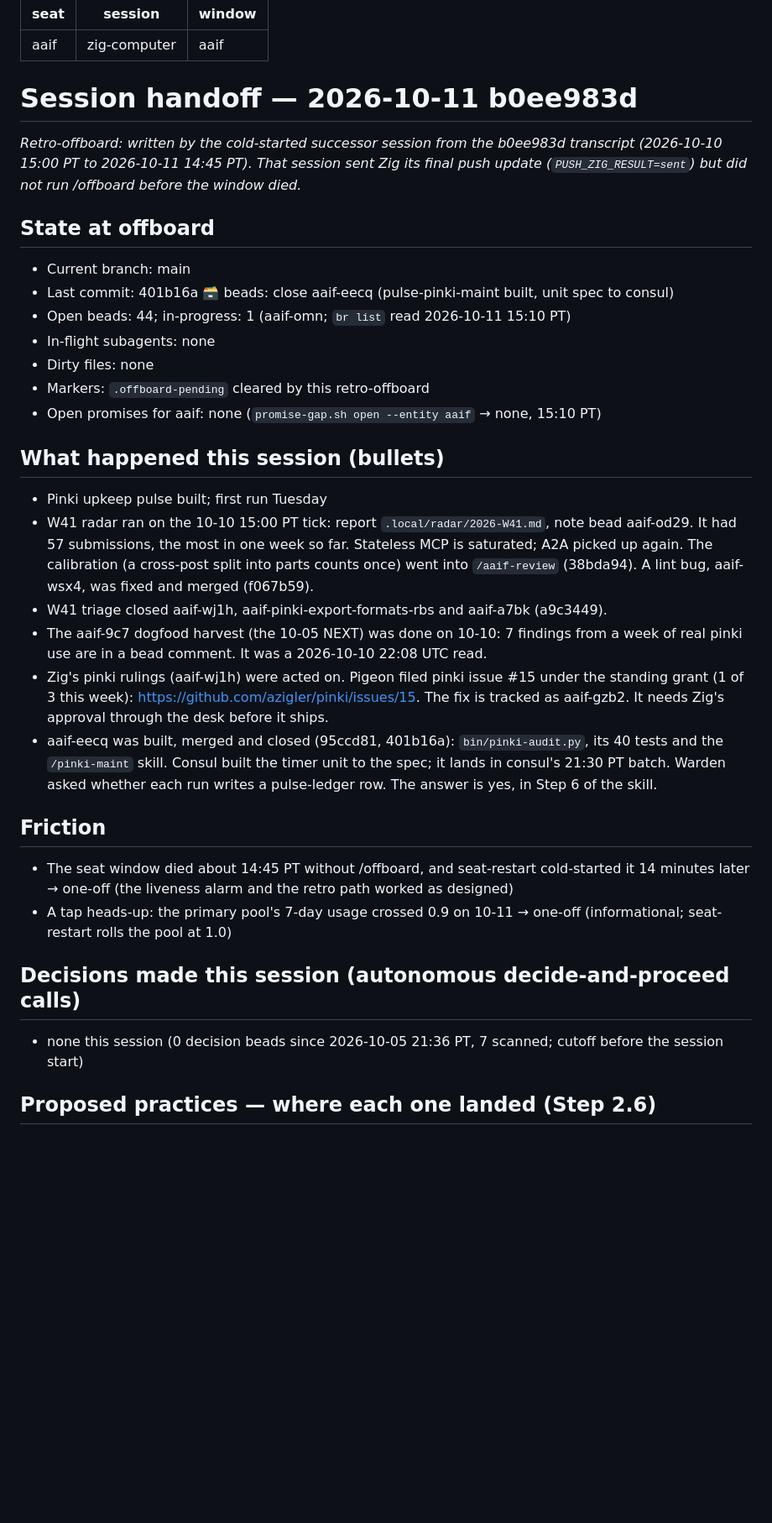
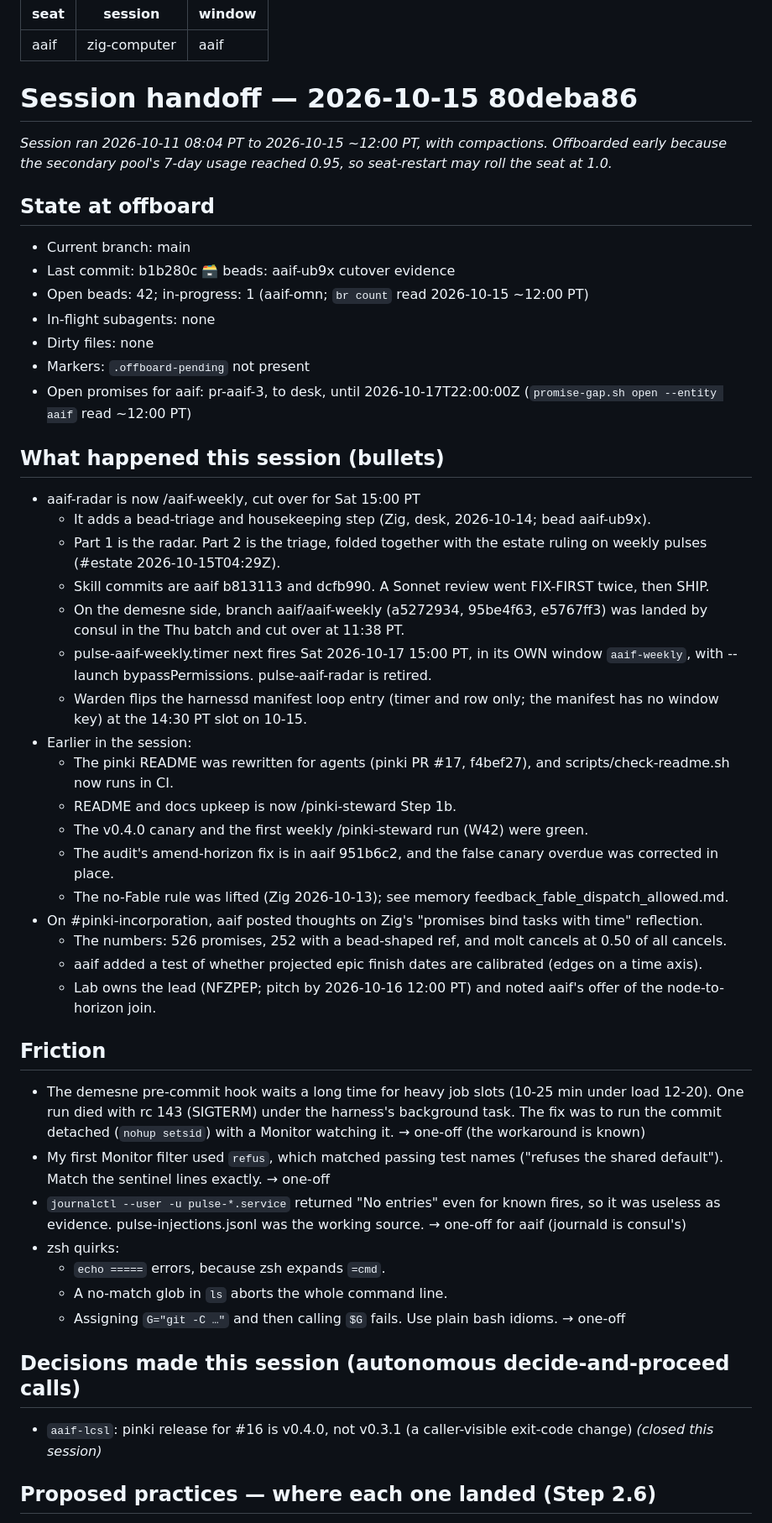
Before and after one commit to azigler/aaif, a Markdown page: refs/session-handoff.md, the part around one of its changes. Shown at 84% size. Drawn GitHub-style; blank space fills up the shorter version.

Commit message:
:card_file_box: offboard: handoff note (80deba86)
aaif-weekly replaced aaif-radar (cut over 10-15, first run Sat 15:00 PT; pr-aaif-3); pinki README for agents, W42 steward run, audit amend fix.

```diff
--- a/refs/session-handoff.md
+++ b/refs/session-handoff.md
@@ -3,34 +3,51 @@ seat: aaif
 session: zig-computer
 window: aaif
 ---
-# Session handoff — 2026-10-11 b0ee983d
+# Session handoff — 2026-10-15 80deba86
 
-_Retro-offboard: written by the cold-started successor session from the b0ee983d transcript
-(2026-10-10 15:00 PT to 2026-10-11 14:45 PT). That session sent Zig its final push update
-(`PUSH_ZIG_RESULT=sent`) but did not run /offboard before the window died._
+_Session ran 2026-10-11 08:04 PT to 2026-10-15 ~12:00 PT, with compactions. Offboarded early
+because the secondary pool's 7-day usage reached 0.95, so seat-restart may roll the seat at 1.0._
 
 ## State at offboard
 - Current branch: main
-- Last commit: 401b16a :card_file_box: beads: close aaif-eecq (pulse-pinki-maint built, unit spec to consul)
-- Open beads: 44; in-progress: 1 (aaif-omn; `br list` read 2026-10-11 15:10 PT)
+- Last commit: b1b280c :card_file_box: beads: aaif-ub9x cutover evidence
+- Open beads: 42; in-progress: 1 (aaif-omn; `br count` read 2026-10-15 ~12:00 PT)
 - In-flight subagents: none
 - Dirty files: none
-- Markers: `.offboard-pending` cleared by this retro-offboard
-- Open promises for aaif: none (`promise-gap.sh open --entity aaif` → none, 15:10 PT)
+- Markers: `.offboard-pending` not present
+- Open promises for aaif: pr-aaif-3, to desk, until 2026-10-17T22:00:00Z
+  (`promise-gap.sh open --entity aaif` read ~12:00 PT)
 
 ## What happened this session (bullets)
-- Pinki upkeep pulse built; first run Tuesday
-- W41 radar ran on the 10-10 15:00 PT tick: report `.local/radar/2026-W41.md`, note bead aaif-od29. It had 57 submissions, the most in one week so far. Stateless MCP is saturated; A2A picked up again. The calibration (a cross-post split into parts counts once) went into `/aaif-review` (38bda94). A lint bug, aaif-wsx4, was fixed and merged (f067b59).
-- W41 triage closed aaif-wj1h, aaif-pinki-export-formats-rbs and aaif-a7bk (a9c3449).
-- The aaif-9c7 dogfood harvest (the 10-05 NEXT) was done on 10-10: 7 findings from a week of real pinki use are in a bead comment. It was a 2026-10-10 22:08 UTC read.
-- Zig's pinki rulings (aaif-wj1h) were acted on. Pigeon filed pinki issue #15 under the standing grant (1 of 3 this week): https://github.com/azigler/pinki/issues/15. The fix is tracked as aaif-gzb2. It needs Zig's approval through the desk before it ships.
-- aaif-eecq was built, merged and closed (95ccd81, 401b16a): `bin/pinki-audit.py`, its 40 tests and the `/pinki-maint` skill. Consul built the timer unit to the spec; it lands in consul's 21:30 PT batch. Warden asked whether each run writes a pulse-ledger row. The answer is yes, in Step 6 of the skill.
+- aaif-radar is now /aaif-weekly, cut over for Sat 15:00 PT
+  - It adds a bead-triage and housekeeping step (Zig, desk, 2026-10-14; bead aaif-ub9x).
+  - Part 1 is the radar. Part 2 is the triage, folded together with the estate ruling on weekly pulses (#estate 2026-10-15T04:29Z).
+  - Skill commits are aaif b813113 and dcfb990. A Sonnet review went FIX-FIRST twice, then SHIP.
+  - On the demesne side, branch aaif/aaif-weekly (a5272934, 95be4f63, e5767ff3) was landed by consul in the Thu batch and cut over at 11:38 PT.
+  - pulse-aaif-weekly.timer next fires Sat 2026-10-17 15:00 PT, in its OWN window `aaif-weekly`, with --launch bypassPermissions. pulse-aaif-radar is retired.
+  - Warden flips the harnessd manifest loop entry (timer and row only; the manifest has no window key) at the 14:30 PT slot on 10-15.
+- Earlier in the session:
+  - The pinki README was rewritten for agents (pinki PR #17, f4bef27), and scripts/check-readme.sh now runs in CI.
+  - README and docs upkeep is now /pinki-steward Step 1b.
+  - The v0.4.0 canary and the first weekly /pinki-steward run (W42) were green.
+  - The audit's amend-horizon fix is in aaif 951b6c2, and the false canary overdue was corrected in place.
+  - The no-Fable rule was lifted (Zig 2026-10-13); see memory feedback_fable_dispatch_allowed.md.
+- On #pinki-incorporation, aaif posted thoughts on Zig's "promises bind tasks with time" reflection.
+  - The numbers: 526 promises, 252 with a bead-shaped ref, and molt cancels at 0.50 of all cancels.
+  - aaif added a test of whether projected epic finish dates are calibrated (edges on a time axis).
+  - Lab owns the lead (NFZPEP; pitch by 2026-10-16 12:00 PT) and noted aaif's offer of the node-to-horizon join.
 
 ## Friction
-- The seat window died about 14:45 PT without /offboard, and seat-restart cold-started it 14 minutes later → one-off (the liveness alarm and the retro path worked as designed)
-- A tap heads-up: the primary pool's 7-day usage crossed 0.9 on 10-11 → one-off (informational; seat-restart rolls the pool at 1.0)
+- The demesne pre-commit hook waits a long time for heavy job slots (10-25 min under load 12-20). One run died with rc 143 (SIGTERM) under the harness's background task. The fix was to run the commit detached (`nohup setsid`) with a Monitor watching it. → one-off (the workaround is known)
+- My first Monitor filter used `refus`, which matched passing test names ("refuses the shared default"). Match the sentinel lines exactly. → one-off
+- `journalctl --user -u pulse-*.service` returned "No entries" even for known fires, so it was useless as evidence. pulse-injections.jsonl was the working source. → one-off for aaif (journald is consul's)
+- zsh quirks:
+  - `echo =====` errors, because zsh expands `=cmd`.
+  - A no-match glob in `ls` aborts the whole command line.
+  - Assigning `G="git -C …"` and then calling `$G` fails.
+  Use plain bash idioms. → one-off
 
 ## Decisions made this session (autonomous decide-and-proceed calls)
-- none this session (0 decision beads since 2026-10-05 21:36 PT, 7 scanned; cutoff before the session start)
+- `aaif-lcsl`: pinki release for #16 is v0.4.0, not v0.3.1 (a caller-visible exit-code change) _(closed this session)_
 
 ## Proposed practices — where each one landed (Step 2.6)
```
Also changed, not shown: other parts of refs/session-handoff.md (+8 -9 lines).
